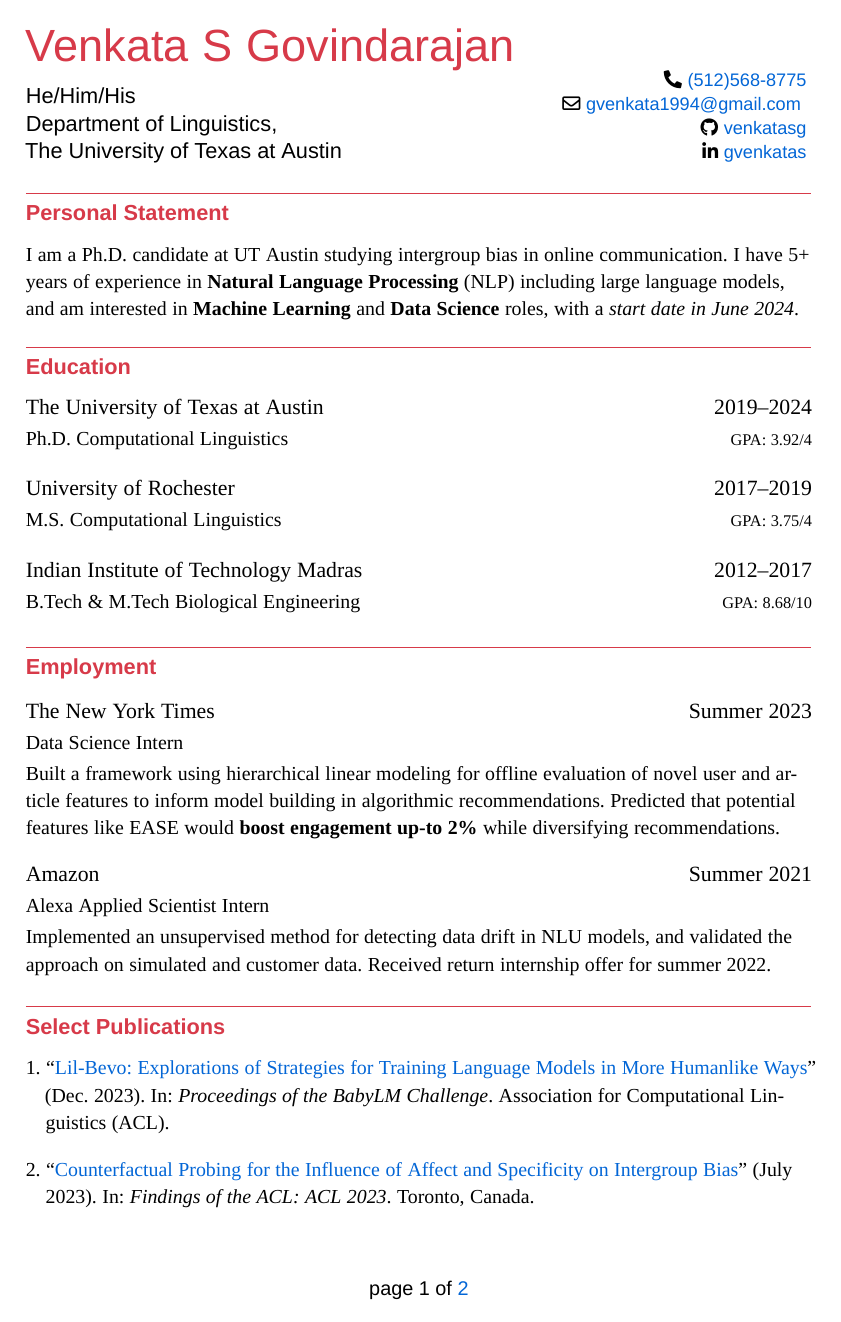
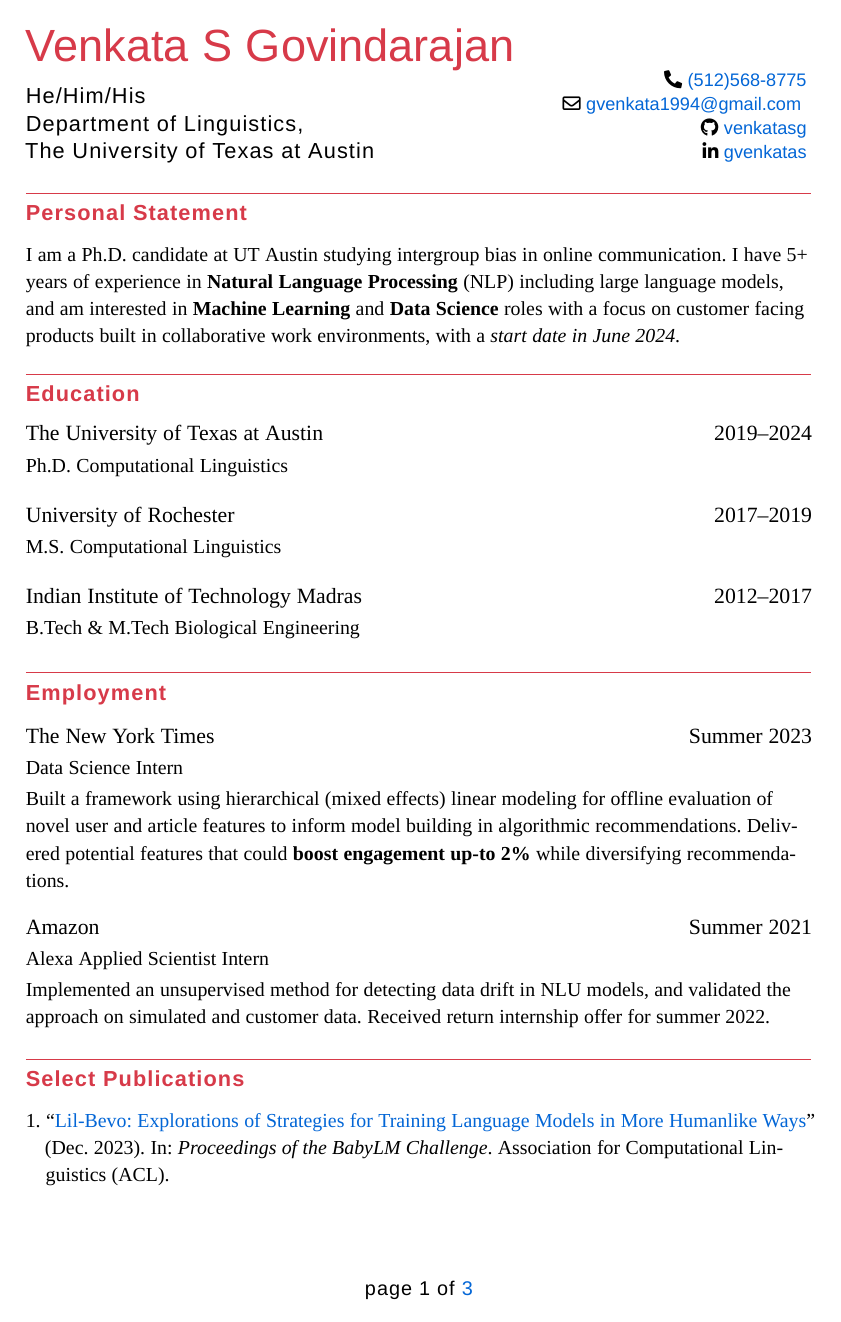
Before and after one commit to venkatasg/Resume, a LaTeX CV (Venkat_Résumé.tex, which reads practical-resume.cls, sections/education.tex, sections/personal_statement.tex): page 1 of 2 before the commit and page 1 of 3 after it. Compiled offline with XeLaTeX; a missing font is replaced by an installed copy or a similar font.

Commit message:
ATS friendly edits - letter spacing added for small caps fonts for aesthetics - word spacing reduced to minimal value for font to be parsed by ATS - added reviewing duties, and made personal statement and employment stuff more appealing - removed GPA

```diff
--- a/practical-resume.cls
+++ b/practical-resume.cls
@@ -145,26 +145,22 @@
 %================================= typography ==================================
 %
 \RequirePackage{unicode-math}
+
 \setmainfont{Equity A}[
     Numbers={Lowercase,Proportional},
     Contextuals=Alternate,
-    WordSpace=1.1
+    WordSpace=1.08
     ]
 \setsansfont{Concourse 3}[
     Numbers={Lowercase,Proportional},
     Contextuals=Alternate,
-    WordSpace=1.1
+    WordSpace=1.08
     ]
 
-\newfontfamily{\sansc}{Concourse 3 Caps}[Letters=UppercaseSmallCaps, Numbers={Lowercase,Proportional}]
-\newfontfamily{\rmsc}{Equity A Caps}[Letters=UppercaseSmallCaps, Numbers={Lowercase,Proportional}]
-\newfontfamily{\sancs}{Concourse 3 Caps}[Letters=Uppercase, Numbers={Uppercase,Proportional}]
-\newfontfamily{\rmcs}{Equity A Caps}[Letters=Uppercase, Numbers={Uppercase,Proportional}]
-
-% IPA, monospace, and math fonts
-\newfontfamily{\ipa}{Charis SIL}
-\setmonofont[Scale=MatchLowercase]{Triplicate A Code}
-\setmathfont[Path=/Users/venkat/Library/Fonts/, Extension=.otf,Scale=MatchLowercase,Ligatures=TeX, BoldFont=XCharter-Math-Bold]{XCharter-Math}
+\newfontfamily{\sansc}{Concourse 3 Caps}[Letters=UppercaseSmallCaps, LetterSpace=5, WordSpace=1.08, Numbers={Lowercase,Proportional}]
+\newfontfamily{\rmsc}{Equity A Caps}[Letters=UppercaseSmallCaps, LetterSpace=5, WordSpace=1.08, Numbers={Lowercase,Proportional}]
+\newfontfamily{\sancs}{Concourse 3 Caps}[Letters=Uppercase, LetterSpace=5, WordSpace=1.08, Numbers={Uppercase,Proportional}]
+\newfontfamily{\rmcs}{Equity A Caps}[Letters=Uppercase, LetterSpace=5, WordSpace=1.08, Numbers={Uppercase,Proportional}]
 
 % Oldstyle tabular numbers inside tabular environment
 \AtBeginEnvironment{tabular}{\addfontfeatures{Numbers={Uppercase, Monospaced}}\small}
@@ -295,11 +291,11 @@
     \savebox{\makecvheaddetailsbox}{%
         \socialsfont%
         \begin{tabular}[b]{@{}r@{}}
-            \ifthenelse{\isundefined{\@phone}}{}{\makenewline{\small\faPhone*}~\href{tel:\@phone}{\@phone}}
-            \ifthenelse{\isundefined{\@email}}{}{\makenewline{\small\faEnvelope[regular]}~\href{mailto:\@email}{\@email}}
-            \ifthenelse{\isundefined{\@homepage}}{}{\makenewline{\small\faGlobe}~\href{https://\@homepage}{\@homepage}}
-            \ifthenelse{\isundefined{\@github}}{}{\makenewline{\small\faGithub}~\href{https://github.com/\@github}{\@github}}
-            \ifthenelse{\isundefined{\@linkedin}}{}{\makenewline{\small\faLinkedinIn}~\href{https://linkedin.com/in/\@linkedin}{\@linkedin}}
+            \ifthenelse{\isundefined{\@phone}}{}{\makenewline{\small\faPhone*}~\href{tel:\@phone}{\space\@phone}}
+            \ifthenelse{\isundefined{\@email}}{}{\makenewline{\small\faEnvelope[regular]}~\href{mailto:\@email}{\space\@email}}
+            \ifthenelse{\isundefined{\@homepage}}{}{\makenewline{\small\faGlobe}~\href{https://\@homepage}{\space\@homepage}}
+            \ifthenelse{\isundefined{\@github}}{}{\makenewline{\small\faGithub}~\href{https://github.com/\@github}{\space\@github}}
+            \ifthenelse{\isundefined{\@linkedin}}{}{\makenewline{\small\faLinkedinIn}~\href{https://linkedin.com/in/\@linkedin}{\space\@linkedin}}
         \end{tabular}
     }
 
--- a/sections/education.tex
+++ b/sections/education.tex
@@ -1,7 +1,7 @@
 \cventry{Ph.D. Computational Linguistics}{The University of Texas at Austin}
-    {2019--2024}{GPA: 3.92/4}{}
+    {2019--2024}{}{}
 
 \cventry{M.S. Computational Linguistics}{University of Rochester}
-    {2017--2019}{GPA: 3.75/4}{}
+    {2017--2019}{}{}
 
-\cventry{B.Tech \& M.Tech Biological Engineering}{Indian Institute of Technology Madras}{2012--2017}{GPA: 8.68/10}{}
+\cventry{B.Tech \& M.Tech Biological Engineering}{Indian Institute of Technology Madras}{2012--2017}{}{}
--- a/sections/personal_statement.tex
+++ b/sections/personal_statement.tex
@@ -1 +1 @@
-I am a Ph.D. candidate at UT Austin studying intergroup bias in online communication. I have 5+ years of experience in \textbf{Natural Language Processing} (NLP) including large language models, and am interested in  \textbf{Machine Learning} and \textbf{Data Science} roles, with a \emph{start date in June 2024}.
+I am a Ph.D. candidate at UT Austin studying intergroup bias in online communication. I have 5+ years of experience in \textbf{Natural Language Processing} (NLP) including large language models, and am interested in  \textbf{Machine Learning} and \textbf{Data Science} roles with a focus on customer facing products built in collaborative work environments, with a \emph{start date in June 2024}.
--- a/sections/work_experience.tex
+++ b/sections/work_experience.tex
@@ -1,5 +1,5 @@
 \cventry{Data Science Intern}
-  {The New York Times}{Summer 2023}{}{Built a framework using hierarchical linear modeling for offline evaluation of novel user and article features to inform model building in algorithmic recommendations. Predicted that potential features like EASE would \textbf{boost engagement up-to 2\%} while diversifying recommendations.}
+  {The New York Times}{Summer 2023}{}{Built a framework using hierarchical (mixed effects) linear modeling for offline evaluation of novel user and article features to inform model building in algorithmic recommendations. Delivered potential features that could \textbf{boost engagement up-to 2\%} while diversifying recommendations.}
 
 
 \cventry{Alexa Applied Scientist Intern}
```
Also changed, not shown: sections/professional_service.tex (+2 -2 lines), Venkat_Résumé.pdf.
